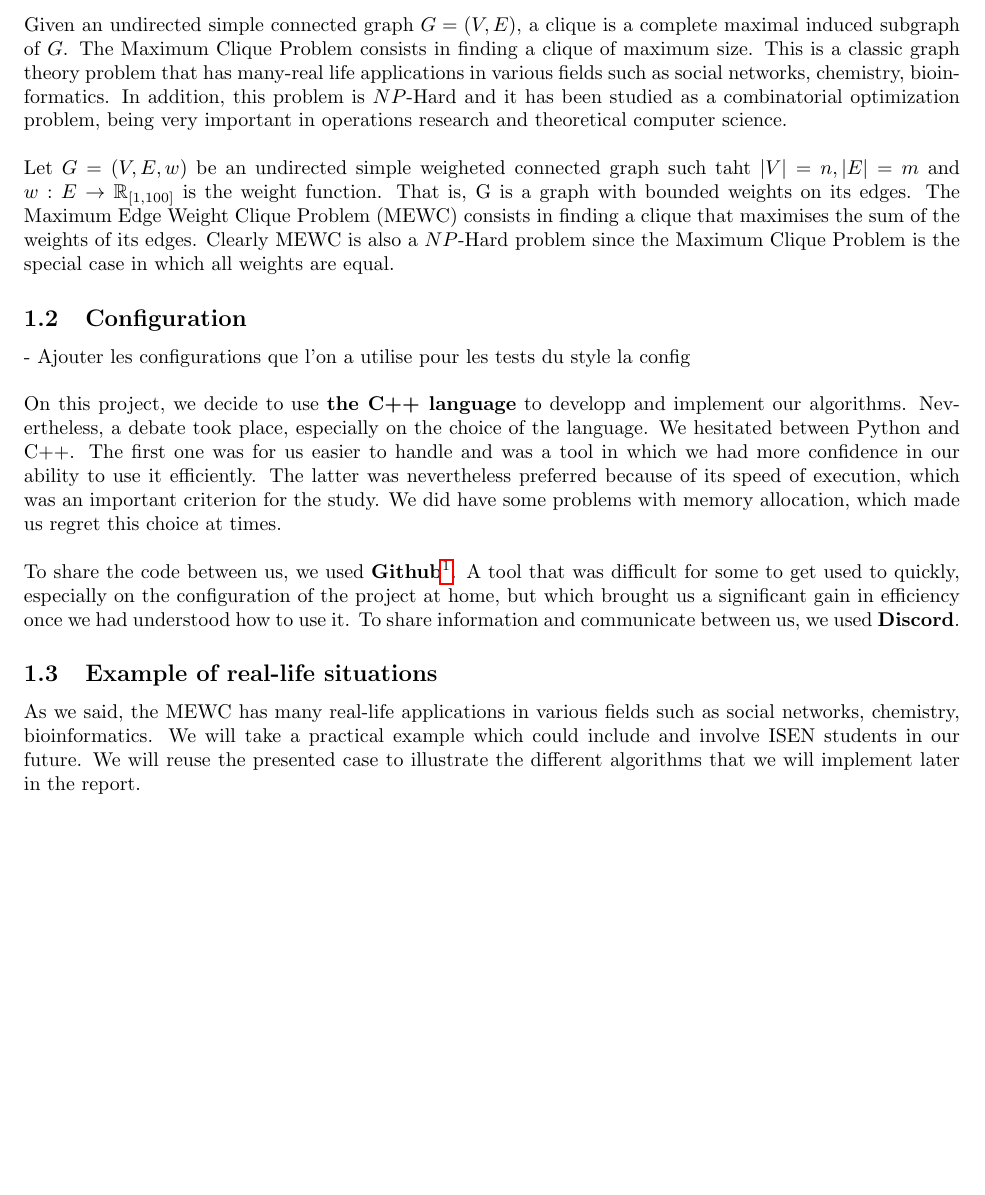
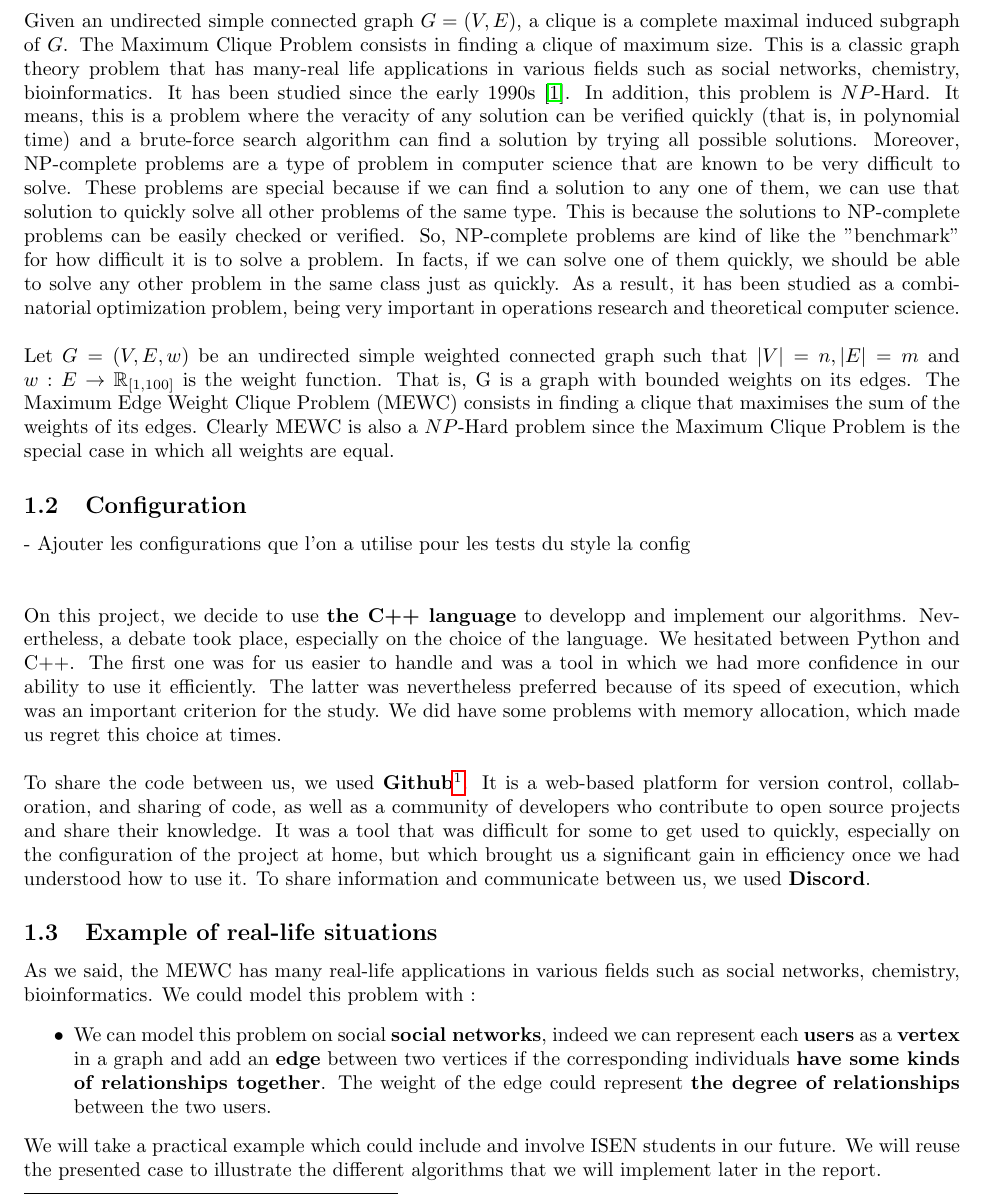
Before and after one commit to sehnryr/Final-Graph-Project-ISEN-CIR3, a LaTeX document (report/report.tex, which reads report/fichier_latex/introduction.tex): part of page 3 of 10, cut so that both start at the same text, the shorter picture padded with empty space. Compiled offline with pdfLaTeX.

Commit message:
Ajout Introduction + Example + Update Biblio

```diff
--- a/report/fichier_latex/introduction.tex
+++ b/report/fichier_latex/introduction.tex
@@ -5,17 +5,18 @@
 % ----- presentation du sujet (je reprends le truc du prof et j'ai add ce que Youn a mis sur discord) -----
 \subsection{Presentation of the subject}
 
-    Given an undirected simple connected graph $G =(V,E)$, a clique is a complete maximal induced subgraph of $G$. The Maximum Clique Problem consists in finding a clique of maximum size. This is a classic graph theory problem that has many-real life applications in various fields such as social networks, chemistry, bioinformatics. In addition, this problem is $NP$-Hard and it has been studied as a combinatorial optimization problem, being very important in operations research and theoretical computer science.
+    Given an undirected simple connected graph $G =(V,E)$, a clique is a complete maximal induced subgraph of $G$. The Maximum Clique Problem consists in finding a clique of maximum size. This is a classic graph theory problem that has many-real life applications in various fields such as social networks, chemistry, bioinformatics. It has been studied since the early 1990s \cite{mewcf}. In addition, this problem is $NP$-Hard. It means, this is a problem where the veracity of any solution can be verified quickly (that is, in polynomial time) and a brute-force search algorithm can find a solution by trying all possible solutions. Moreover, NP-complete problems are a type of problem in computer science that are known to be very difficult to solve. These problems are special because if we can find a solution to any one of them, we can use that solution to quickly solve all other problems of the same type. This is because the solutions to NP-complete problems can be easily checked or verified. So, NP-complete problems are kind of like the "benchmark" for how difficult it is to solve a problem. In facts, if we can solve one of them quickly, we should be able to solve any other problem in the same class just as quickly.  As a result, it has been studied as a combinatorial optimization problem, being very important in operations research and theoretical computer science.
     \\ \\
-    Let $G = (V,E,w)$ be an undirected simple weigheted connected graph such taht $|V| = n, |E|=m$ and $w : E \rightarrow \mathbb{R}_{[1,100]}$ is the weight function. That is, G is a graph with bounded weights on its edges. The Maximum Edge Weight Clique Problem (MEWC) consists in finding a clique that maximises the sum of the weights of its edges. Clearly MEWC is also a $NP$-Hard problem since the Maximum Clique Problem is the special case in which all weights are equal.
+    Let $G = (V,E,w)$ be an undirected simple weighted connected graph such that $|V| = n, |E|=m$ and $w : E \rightarrow \mathbb{R}_{[1,100]}$ is the weight function. That is, G is a graph with bounded weights on its edges. The Maximum Edge Weight Clique Problem (MEWC) consists in finding a clique that maximises the sum of the weights of its edges. Clearly MEWC is also a $NP$-Hard problem since the Maximum Clique Problem is the special case in which all weights are equal.
 
 % ----- Configuration -----
 
 \subsection{Configuration}
 
     -  Ajouter les configurations que l'on a utilise pour les tests du style la config\\ \\
+
     On this project, we decide to use \textbf{the C++ language} to developp and implement our algorithms. Nevertheless, a debate took place, especially on the choice of the language. We hesitated between Python and C++. The first one was for us easier to handle and was a tool in which we had more confidence in our ability to use it efficiently. The latter was nevertheless preferred because of its speed of execution, which was an important criterion for the study. We did have some problems with memory allocation, which made us regret this choice at times.  \\ \\
-    To share the code between us, we used \textbf{Github}\footnotemark. A tool that was difficult for some to get used to quickly, especially on the configuration of the project at home, but which brought us a significant gain in efficiency once we had understood how to use it. To share information and communicate between us, we used \textbf{Discord}.
+    To share the code between us, we used \textbf{Github}\footnotemark. It is a web-based platform for version control, collaboration, and sharing of code, as well as a community of developers who contribute to open source projects and share their knowledge. It was a tool that was difficult for some to get used to quickly, especially on the configuration of the project at home, but which brought us a significant gain in efficiency once we had understood how to use it. To share information and communicate between us, we used \textbf{Discord}.
 
     \footnotetext{\url{https://github.com/sehnryr/Final-Graph-Project-ISEN-CIR3}}
 
@@ -23,12 +24,16 @@
 
 \subsection{Example of real-life situations}
 
-    As we said, the MEWC has many real-life applications in various fields such as social networks, chemistry, bioinformatics. We will take a practical example which could include and involve ISEN students in our future. We will reuse the presented case to illustrate the different algorithms that we will implement later in the report.\\ \\
+    As we said, the MEWC has many real-life applications in various fields such as social networks, chemistry, bioinformatics. We could model this problem with :
+    \begin{itemize}
+        \item We can model this problem on social \textbf{social networks}, indeed we can represent each \textbf{users} as a \textbf{vertex} in a graph and add an \textbf{edge} between two vertices if the corresponding individuals \textbf{have some kinds of relationships together}. The weight of the edge could represent \textbf{the degree of relationships} between the two users.
+    \end{itemize}
+    We will take a practical example which could include and involve ISEN students in our future. We will reuse the presented case to illustrate the different algorithms that we will implement later in the report.\\ \\
     \textbf{An example of real-life situations that can be modelled as MEWC} is \underline{the team formation process} during a project, or in the search for a particular social group.
     \\ \\
     We can imagine that the Student Office of ISEN Nantes is looking to reinforce the video games club of its school. Indeed, the latter has no succession for the following year and is thus led to die if no member presents himself. The future members of the office will have to be in contact with each other during a whole year and it is thus important to find people with common interests so that no tension is formed during their studies. The office has access to the Steam profiles of the students within ISEN (Steam is a video game digital distribution service that gives information about the games played by each one) as well as a record made by the gaming club of the different games played by their members. The fact of playing games in common could bring some people closer, and this makes it a good criterion to create a group that could take over the club because it would share common interests. Otherwise, it would allow to see which games and which group could be present at different events they could organize. Here, forming a team from a group of individuals can be considered as a maximum edge weight clique problem because the goal is to select a subset of individuals such that the members share a common interest that could.
-    \newpage
-    To model this problem as a maximum edge weight clique problem, you can represent each \textbf{individual} as a \textbf{vertex} in a graph and add an \textbf{edge} between two vertices if the corresponding individuals \textbf{share atleast one game on Steam}. The weight of the edge could represent the number of game that they have in common.
+    \\ \\
+    To model this problem as a maximum edge weight clique problem, we can represent each \textbf{individual} as a \textbf{vertex} in a graph and add an \textbf{edge} between two vertices if the corresponding individuals \textbf{share atleast one game on Steam}. The weight of the edge could represent \textbf{the number of game} that they have in common.
     \\ \\
     For example, on a small scale we could imagine :
     \\ \\
```
Also changed, not shown: report/fichier_latex/bibliographie.bib (+8 -0 lines), report/report.pdf, report/fichier_latex/introduction.tex (4 more changed lines).
